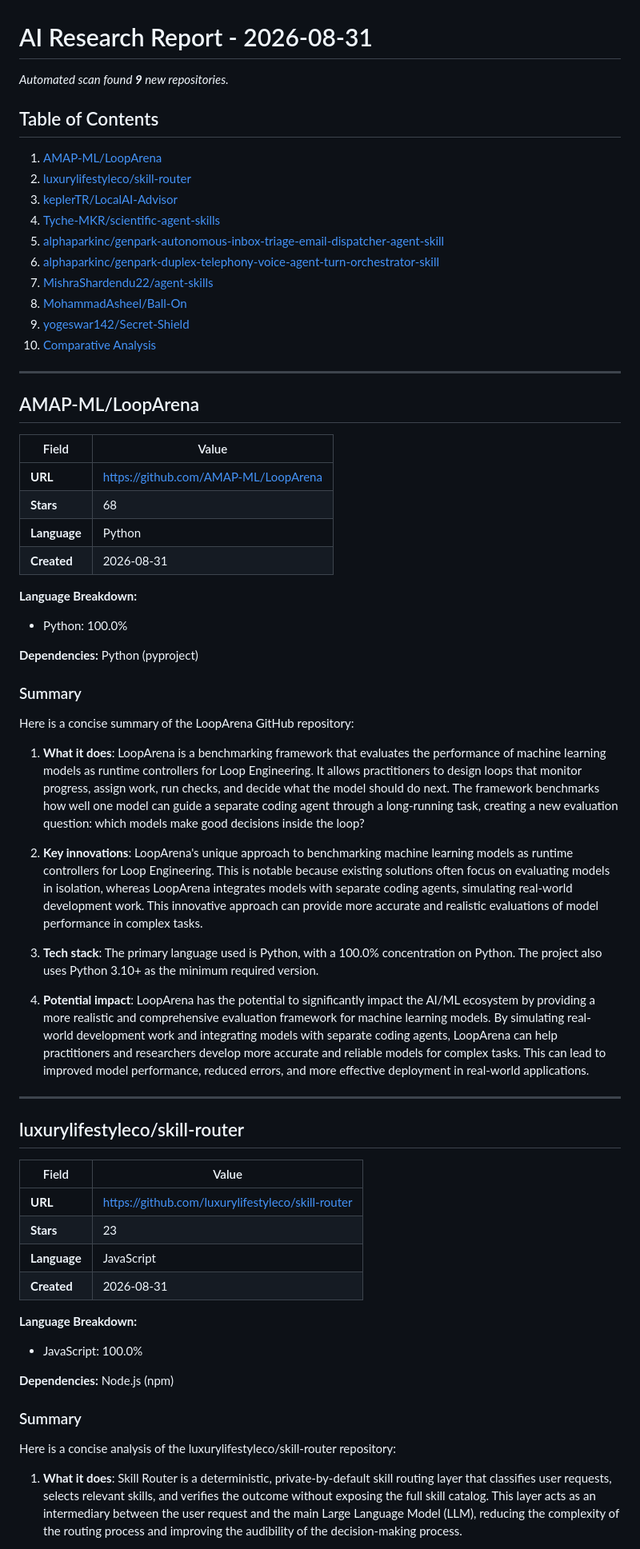
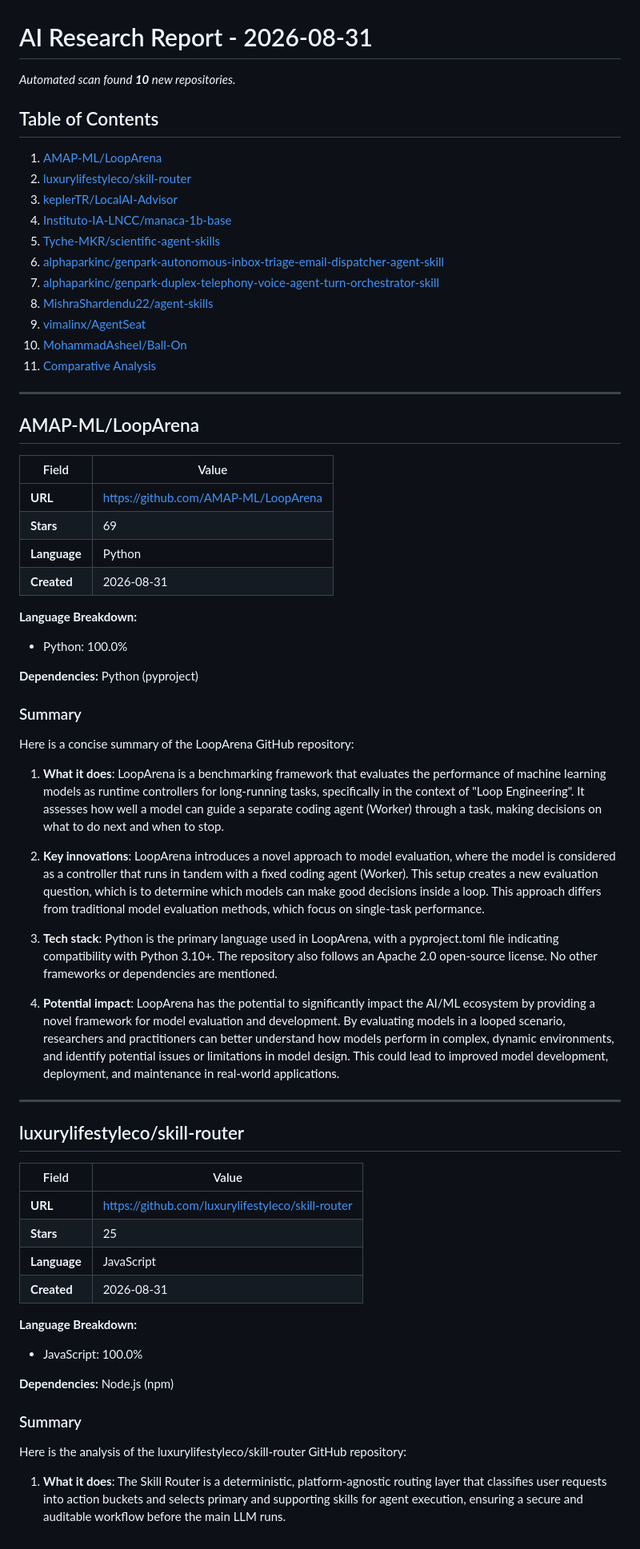
Before and after one commit to Atharv279/ai-research-agent, a Markdown page: reports/2026-08-31.md, the part around one of its changes. Shown at 80% size. GitHub-like rendering.

Commit message:
research: daily AI report 2026-08-31

```diff
--- a/reports/2026-08-31.md
+++ b/reports/2026-08-31.md
@@ -1,19 +1,20 @@
 # AI Research Report - 2026-08-31
 
-*Automated scan found **9** new repositories.*
+*Automated scan found **10** new repositories.*
 
 ## Table of Contents
 
 1. [AMAP-ML/LoopArena](#amap-mllooparena)
 2. [luxurylifestyleco/skill-router](#luxurylifestylecoskill-router)
 3. [keplerTR/LocalAI-Advisor](#keplertrlocalai-advisor)
-4. [Tyche-MKR/scientific-agent-skills](#tyche-mkrscientific-agent-skills)
-5. [alphaparkinc/genpark-autonomous-inbox-triage-email-dispatcher-agent-skill](#alphaparkincgenpark-autonomous-inbox-triage-email-dispatcher-agent-skill)
-6. [alphaparkinc/genpark-duplex-telephony-voice-agent-turn-orchestrator-skill](#alphaparkincgenpark-duplex-telephony-voice-agent-turn-orchestrator-skill)
-7. [MishraShardendu22/agent-skills](#mishrashardendu22agent-skills)
-8. [MohammadAsheel/Ball-On](#mohammadasheelball-on)
-9. [yogeswar142/Secret-Shield](#yogeswar142secret-shield)
-10. [Comparative Analysis](#comparative-analysis)
+4. [Instituto-IA-LNCC/manaca-1b-base](#instituto-ia-lnccmanaca-1b-base)
+5. [Tyche-MKR/scientific-agent-skills](#tyche-mkrscientific-agent-skills)
+6. [alphaparkinc/genpark-autonomous-inbox-triage-email-dispatcher-agent-skill](#alphaparkincgenpark-autonomous-inbox-triage-email-dispatcher-agent-skill)
+7. [alphaparkinc/genpark-duplex-telephony-voice-agent-turn-orchestrator-skill](#alphaparkincgenpark-duplex-telephony-voice-agent-turn-orchestrator-skill)
+8. [MishraShardendu22/agent-skills](#mishrashardendu22agent-skills)
+9. [vimalinx/AgentSeat](#vimalinxagentseat)
+10. [MohammadAsheel/Ball-On](#mohammadasheelball-on)
+11. [Comparative Analysis](#comparative-analysis)
 
 ---
 
@@ -22,7 +23,7 @@
 | Field | Value |
 |-------|-------|
 | **URL** | [https://github.com/AMAP-ML/LoopArena](https://github.com/AMAP-ML/LoopArena) |
-| **Stars** | 68 |
+| **Stars** | 69 |
 | **Language** | Python |
 | **Created** | 2026-08-31 |
 
@@ -35,13 +36,13 @@
 
 Here is a concise summary of the LoopArena GitHub repository:
 
-1. **What it does**: LoopArena is a benchmarking framework that evaluates the performance of machine learning models as runtime controllers for Loop Engineering. It allows practitioners to design loops that monitor progress, assign work, run checks, and decide what the model should do next. The framework benchmarks how well one model can guide a separate coding agent through a long-running task, creating a new evaluation question: which models make good decisions inside the loop?
+1. **What it does**: LoopArena is a benchmarking framework that evaluates the performance of machine learning models as runtime controllers for long-running tasks, specifically in the context of "Loop Engineering". It assesses how well a model can guide a separate coding agent (Worker) through a task, making decisions on what to do next and when to stop.
 
-2. **Key innovations**: LoopArena's unique approach to benchmarking machine learning models as runtime controllers for Loop Engineering. This is notable because existing solutions often focus on evaluating models in isolation, whereas LoopArena integrates models with separate coding agents, simulating real-world development work. This innovative approach can provide more accurate and realistic evaluations of model performance in complex tasks.
+2. **Key innovations**: LoopArena introduces a novel approach to model evaluation, where the model is considered as a controller that runs in tandem with a fixed coding agent (Worker). This setup creates a new evaluation question, which is to determine which models can make good decisions inside a loop. This approach differs from traditional model evaluation methods, which focus on single-task performance.
 
-3. **Tech stack**: The primary language used is Python, with a 100.0% concentration on Python. The project also uses Python 3.10+ as the minimum required version.
+3. **Tech stack**: Python is the primary language used in LoopArena, with a pyproject.toml file indicating compatibility with Python 3.10+. The repository also follows an Apache 2.0 open-source license. No other frameworks or dependencies are mentioned.
 
-4. **Potential impact**: LoopArena has the potential to significantly impact the AI/ML ecosystem by providing a more realistic and comprehensive evaluation framework for machine learning models. By simulating real-world development work and integrating models with separate coding agents, LoopArena can help practitioners and researchers develop more accurate and reliable models for complex tasks. This can lead to improved model performance, reduced errors, and more effective deployment in real-world applications.
+4. **Potential impact**: LoopArena has the potential to significantly impact the AI/ML ecosystem by providing a novel framework for model evaluation and development. By evaluating models in a looped scenario, researchers and practitioners can better understand how models perform in complex, dynamic environments, and identify potential issues or limitations in model design. This could lead to improved model development, deployment, and maintenance in real-world applications.
 
 ---
 
@@ -50,7 +51,7 @@ Here is a concise summary of the LoopArena GitHub repository:
 | Field | Value |
 |-------|-------|
 | **URL** | [https://github.com/luxurylifestyleco/skill-router](https://github.com/luxurylifestyleco/skill-router) |
-| **Stars** | 23 |
+| **Stars** | 25 |
 | **Language** | JavaScript |
 | **Created** | 2026-08-31 |
 
@@ -61,7 +62,7 @@ Here is a concise summary of the LoopArena GitHub repository:
 
 ### Summary
 
-Here is a concise analysis of the luxurylifestyleco/skill-router repository:
+Here is the analysis of the luxurylifestyleco/skill-router GitHub repository:
 
-1. **What it does**: Skill Router is a deterministic, private-by-default skill routing layer that classifies user requests, selects relevant skills, and verifies the outcome without exposing the full skill catalog. This layer acts as an intermediary between the user request and the main Large Language Model (LLM), reducing the complexity of the routing process and improving the audibility of the decision-making process.
+1. **What it does**: The Skill Router is a deterministic, platform-agnostic routing layer that classifies user requests into action buckets and selects primary and supporting skills for agent execution, ensuring a secure and auditable workflow before the main LLM runs.
 
```
Also changed, not shown: other parts of reports/2026-08-31.md (+107 -74 lines).
